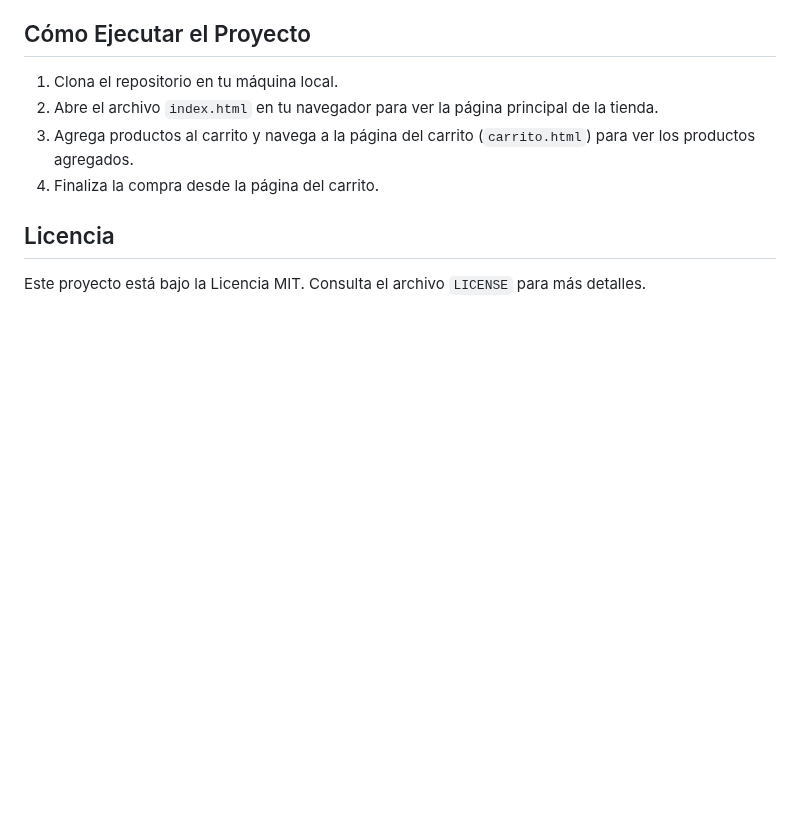
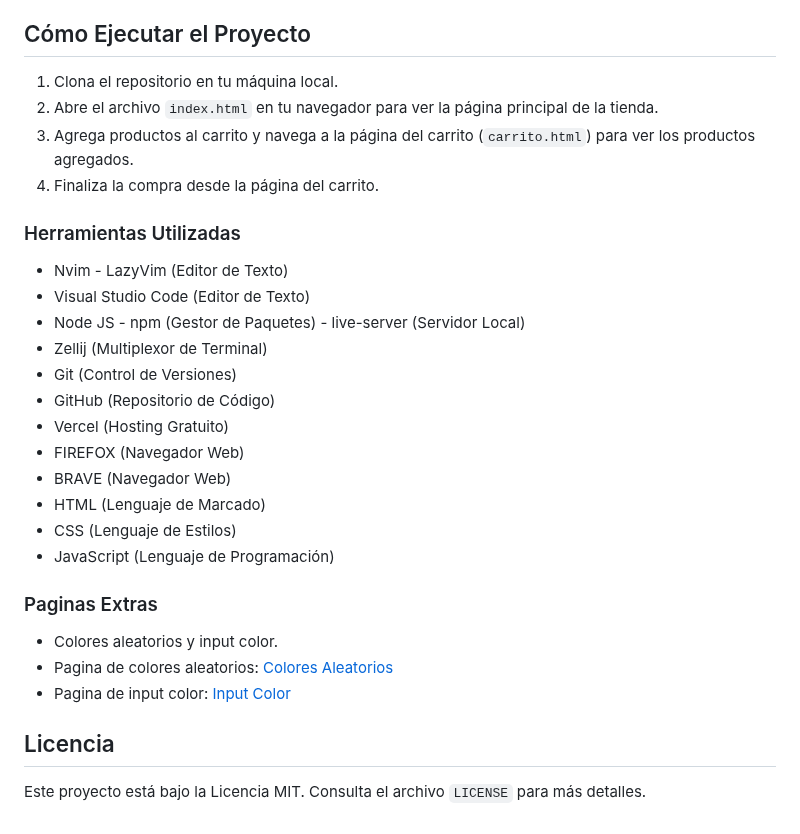
Before and after one commit to SASOPELANA/ProyectoFinal-TalentoTech, a Markdown page: README.md, the part around the change. Rendered like a GitHub page; blank space fills up the shorter version.

Commit message:
Ultimos cambios

```diff
--- a/README.md
+++ b/README.md
@@ -92,6 +92,27 @@ Los colores principales utilizados en el proyecto son:
 3. Agrega productos al carrito y navega a la página del carrito (`carrito.html`) para ver los productos agregados.
 4. Finaliza la compra desde la página del carrito.
 
+### Herramientas Utilizadas
+
+- Nvim - LazyVim (Editor de Texto)
+- Visual Studio Code (Editor de Texto)
+- Node JS - npm (Gestor de Paquetes) - live-server (Servidor Local)
+- Zellij (Multiplexor de Terminal)
+- Git (Control de Versiones)
+- GitHub (Repositorio de Código)
+- Vercel (Hosting Gratuito)
+- FIREFOX (Navegador Web)
+- BRAVE (Navegador Web)
+- HTML (Lenguaje de Marcado)
+- CSS (Lenguaje de Estilos)
+- JavaScript (Lenguaje de Programación)
+
+### Paginas Extras
+
+- Colores aleatorios y input color.
+- Pagina de colores aleatorios: [Colores Aleatorios](https://proyecto-final-talento-tech-rose.vercel.app/colores.html)
+- Pagina de input color: [Input Color](https://proyecto-final-talento-tech-rose.vercel.app/input-color.html)
+
 ## Licencia
 
 Este proyecto está bajo la Licencia MIT. Consulta el archivo `LICENSE` para más detalles.
```
